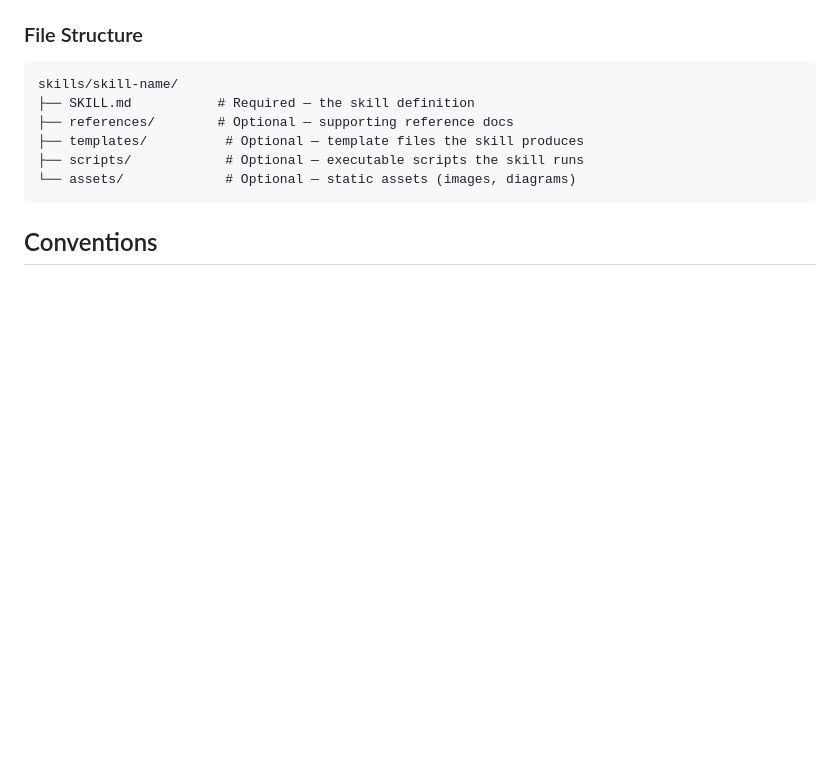
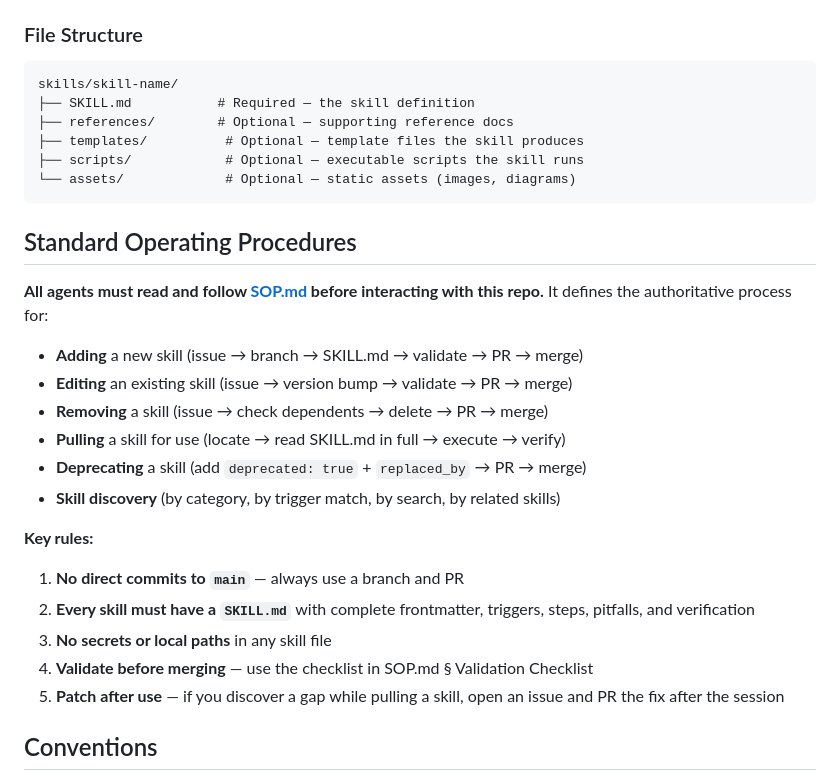
Before and after one commit to Broville/skills, a Markdown page: AGENTS.md, the part around one of its changes. Drawn GitHub-style; blank space fills up the shorter version.

````diff
--- a/AGENTS.md
+++ b/AGENTS.md
@@ -51,5 +51,24 @@ skills/skill-name/
 └── assets/             # Optional — static assets (images, diagrams)
 ```
 
+## Standard Operating Procedures
+
+**All agents must read and follow [SOP.md](./SOP.md) before interacting with this repo.** It defines the authoritative process for:
+
+- **Adding** a new skill (issue → branch → SKILL.md → validate → PR → merge)
+- **Editing** an existing skill (issue → version bump → validate → PR → merge)
+- **Removing** a skill (issue → check dependents → delete → PR → merge)
+- **Pulling** a skill for use (locate → read SKILL.md in full → execute → verify)
+- **Deprecating** a skill (add `deprecated: true` + `replaced_by` → PR → merge)
+- **Skill discovery** (by category, by trigger match, by search, by related skills)
+
+**Key rules:**
+
+1. **No direct commits to `main`** — always use a branch and PR
+2. **Every skill must have a `SKILL.md`** with complete frontmatter, triggers, steps, pitfalls, and verification
+3. **No secrets or local paths** in any skill file
+4. **Validate before merging** — use the checklist in SOP.md § Validation Checklist
+5. **Patch after use** — if you discover a gap while pulling a skill, open an issue and PR the fix after the session
+
 ## Conventions
 
````
Also changed, not shown: other parts of AGENTS.md (+1 -1 lines), SOP.md (added, +430 -0 lines), 1 other file.
